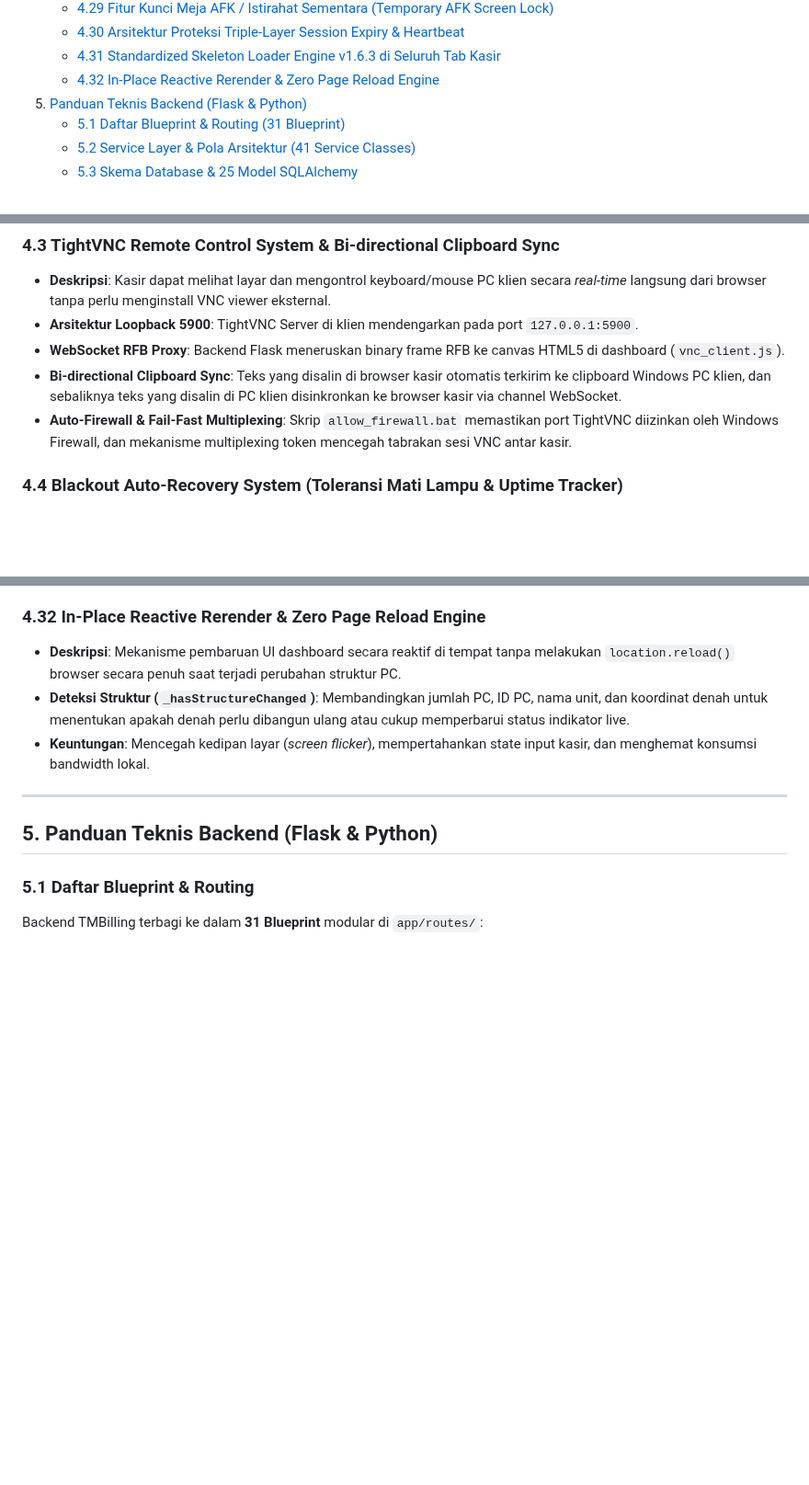
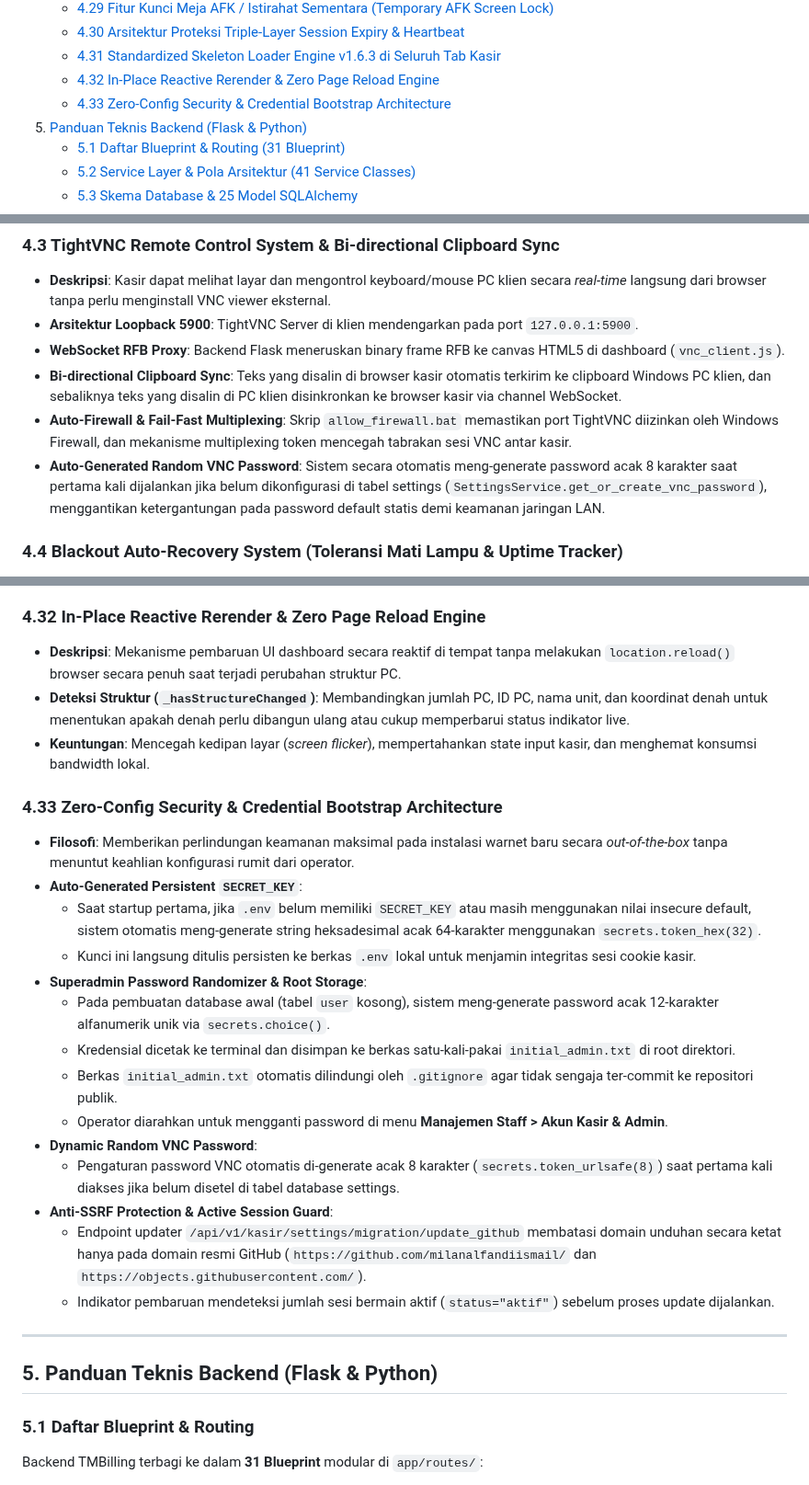
Before and after one commit to milanalfandiismail/TMBilling, a Markdown page: docs/DOCUMENTATION.md, 3 parts joined by grey strips. Shown at 92% size. GitHub-like rendering; blank space fills up the shorter version.

Commit message:
docs: tambahkan sub-bab 4.33 Zero-Config Security dan perbarui spesifikasi teknis VNC & SSRF

```diff
--- a/docs/DOCUMENTATION.md
+++ b/docs/DOCUMENTATION.md
@@ -53,6 +53,7 @@
    - [4.30 Arsitektur Proteksi Triple-Layer Session Expiry & Heartbeat](#430-arsitektur-proteksi-triple-layer-session-expiry--heartbeat)
    - [4.31 Standardized Skeleton Loader Engine v1.6.3 di Seluruh Tab Kasir](#431-standardized-skeleton-loader-engine-v163-di-seluruh-tab-kasir)
    - [4.32 In-Place Reactive Rerender & Zero Page Reload Engine](#432-in-place-reactive-rerender--zero-page-reload-engine)
+   - [4.33 Zero-Config Security & Credential Bootstrap Architecture](#433-zero-config-security--credential-bootstrap-architecture)
 5. [Panduan Teknis Backend (Flask & Python)](#5-panduan-teknis-backend-flask--python)
    - [5.1 Daftar Blueprint & Routing (31 Blueprint)](#51-daftar-blueprint--routing)
    - [5.2 Service Layer & Pola Arsitektur (41 Service Classes)](#52-service-layer--pola-arsitektur)
@@ -280,6 +281,7 @@ c:\Project GIT\TMBilling
 - **WebSocket RFB Proxy**: Backend Flask meneruskan binary frame RFB ke canvas HTML5 di dashboard (`vnc_client.js`).
 - **Bi-directional Clipboard Sync**: Teks yang disalin di browser kasir otomatis terkirim ke clipboard Windows PC klien, dan sebaliknya teks yang disalin di PC klien disinkronkan ke browser kasir via channel WebSocket.
 - **Auto-Firewall & Fail-Fast Multiplexing**: Skrip `allow_firewall.bat` memastikan port TightVNC diizinkan oleh Windows Firewall, dan mekanisme multiplexing token mencegah tabrakan sesi VNC antar kasir.
+- **Auto-Generated Random VNC Password**: Sistem secara otomatis meng-generate password acak 8 karakter saat pertama kali dijalankan jika belum dikonfigurasi di tabel settings (`SettingsService.get_or_create_vnc_password`), menggantikan ketergantungan pada password default statis demi keamanan jaringan LAN.
 
 ### 4.4 Blackout Auto-Recovery System (Toleransi Mati Lampu & Uptime Tracker)
 - **Deskripsi**: Proteksi otomatis terhadap pemadaman listrik (*blackout*) mendadak di warnet.
@@ -531,6 +533,22 @@ c:\Project GIT\TMBilling
 - **Deskripsi**: Mekanisme pembaruan UI dashboard secara reaktif di tempat tanpa melakukan `location.reload()` browser secara penuh saat terjadi perubahan struktur PC.
 - **Deteksi Struktur (`_hasStructureChanged`)**: Membandingkan jumlah PC, ID PC, nama unit, dan koordinat denah untuk menentukan apakah denah perlu dibangun ulang atau cukup memperbarui status indikator live.
 - **Keuntungan**: Mencegah kedipan layar (*screen flicker*), mempertahankan state input kasir, dan menghemat konsumsi bandwidth lokal.
+
+### 4.33 Zero-Config Security & Credential Bootstrap Architecture
+- **Filosofi**: Memberikan perlindungan keamanan maksimal pada instalasi warnet baru secara *out-of-the-box* tanpa menuntut keahlian konfigurasi rumit dari operator.
+- **Auto-Generated Persistent `SECRET_KEY`**:
+  - Saat startup pertama, jika `.env` belum memiliki `SECRET_KEY` atau masih menggunakan nilai insecure default, sistem otomatis meng-generate string heksadesimal acak 64-karakter menggunakan `secrets.token_hex(32)`.
+  - Kunci ini langsung ditulis persisten ke berkas `.env` lokal untuk menjamin integritas sesi cookie kasir.
+- **Superadmin Password Randomizer & Root Storage**:
+  - Pada pembuatan database awal (tabel `user` kosong), sistem meng-generate password acak 12-karakter alfanumerik unik via `secrets.choice()`.
+  - Kredensial dicetak ke terminal dan disimpan ke berkas satu-kali-pakai `initial_admin.txt` di root direktori.
+  - Berkas `initial_admin.txt` otomatis dilindungi oleh `.gitignore` agar tidak sengaja ter-commit ke repositori publik.
+  - Operator diarahkan untuk mengganti password di menu **Manajemen Staff > Akun Kasir & Admin**.
+- **Dynamic Random VNC Password**:
+  - Pengaturan password VNC otomatis di-generate acak 8 karakter (`secrets.token_urlsafe(8)`) saat pertama kali diakses jika belum disetel di tabel database settings.
+- **Anti-SSRF Protection & Active Session Guard**:
+  - Endpoint updater `/api/v1/kasir/settings/migration/update_github` membatasi domain unduhan secara ketat hanya pada domain resmi GitHub (`https://github.com/milanalfandiismail/` dan `https://objects.githubusercontent.com/`).
+  - Indikator pembaruan mendeteksi jumlah sesi bermain aktif (`status="aktif"`) sebelum proses update dijalankan.
 
 ---
 
```
